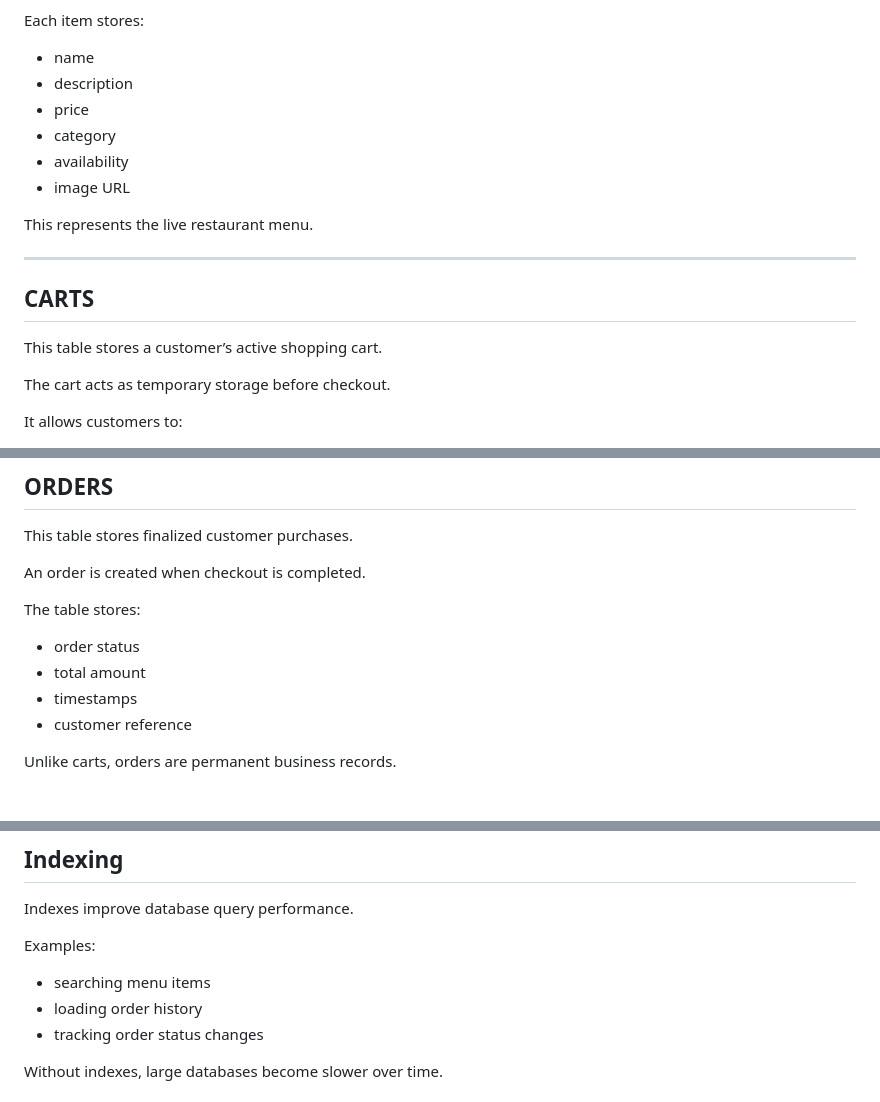
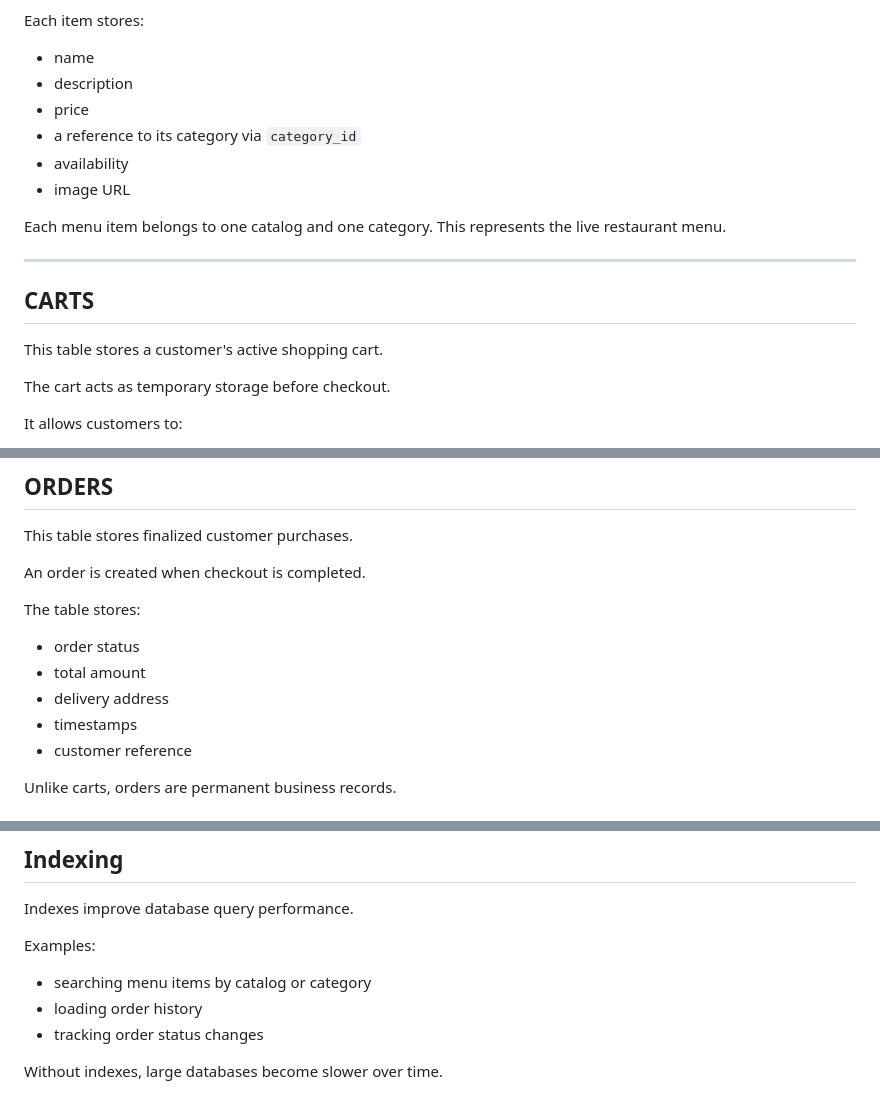
Before and after one commit to zainstark/customer-ordering-system, a Markdown page: Docs/ERD.md, 3 parts joined by grey strips. Drawn GitHub-style.

```diff
--- a/Docs/ERD.md
+++ b/Docs/ERD.md
@@ -217,17 +249,17 @@ Each item stores:
 - name
 - description
 - price
-- category
+- a reference to its category via `category_id`
 - availability
 - image URL
 
-This represents the live restaurant menu.
+Each menu item belongs to one catalog and one category. This represents the live restaurant menu.
 
 ---
 
 ## CARTS
 
-This table stores a customer’s active shopping cart.
+This table stores a customer's active shopping cart.
 
 The cart acts as temporary storage before checkout.
 
@@ -269,6 +301,7 @@ An order is created when checkout is completed.
 The table stores:
 - order status
 - total amount
+- delivery address
 - timestamps
 - customer reference
 
@@ -478,7 +521,7 @@ This prevents invalid business data such as:
 Indexes improve database query performance.
 
 Examples:
-- searching menu items
+- searching menu items by catalog or category
 - loading order history
 - tracking order status changes
 
```
Also changed, not shown: other parts of Docs/ERD.md (+154 -112 lines).
